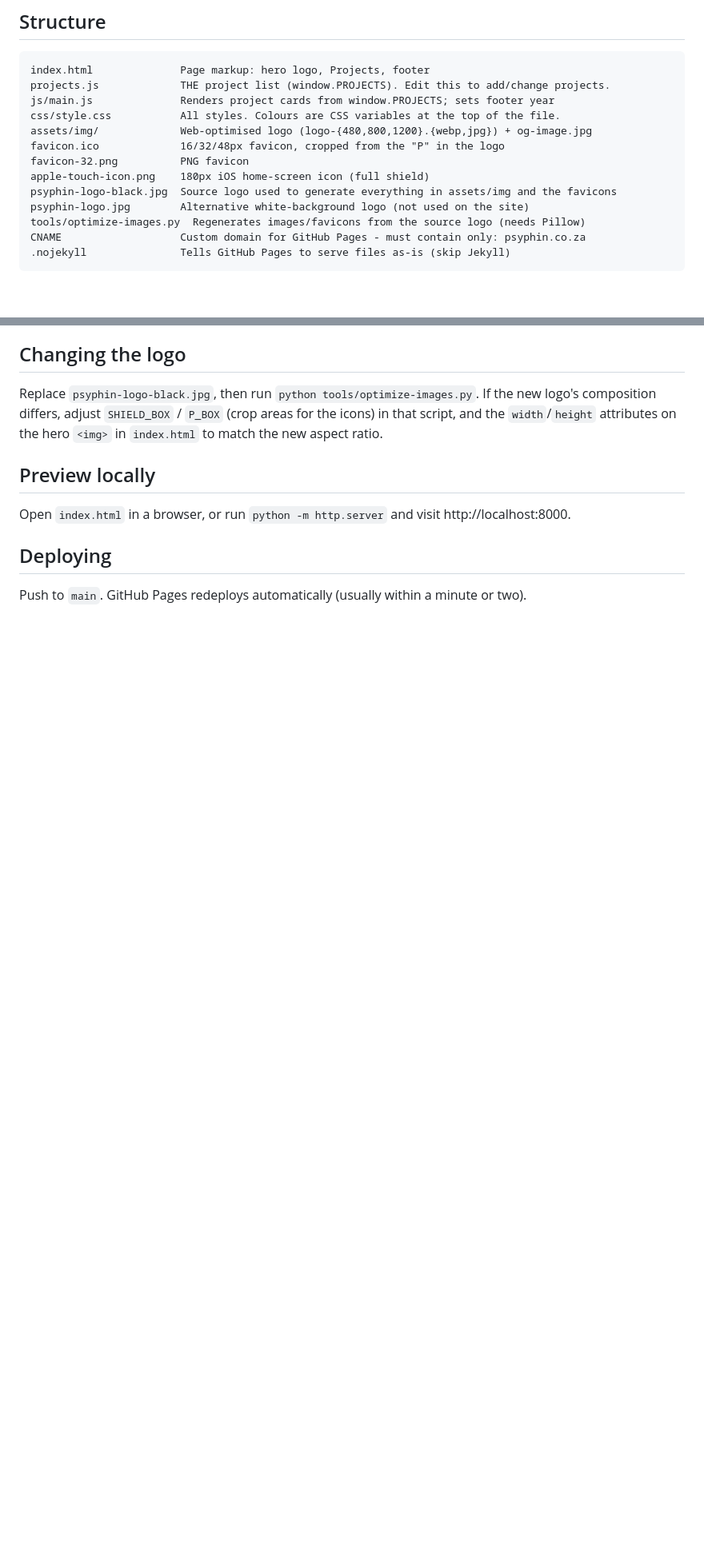
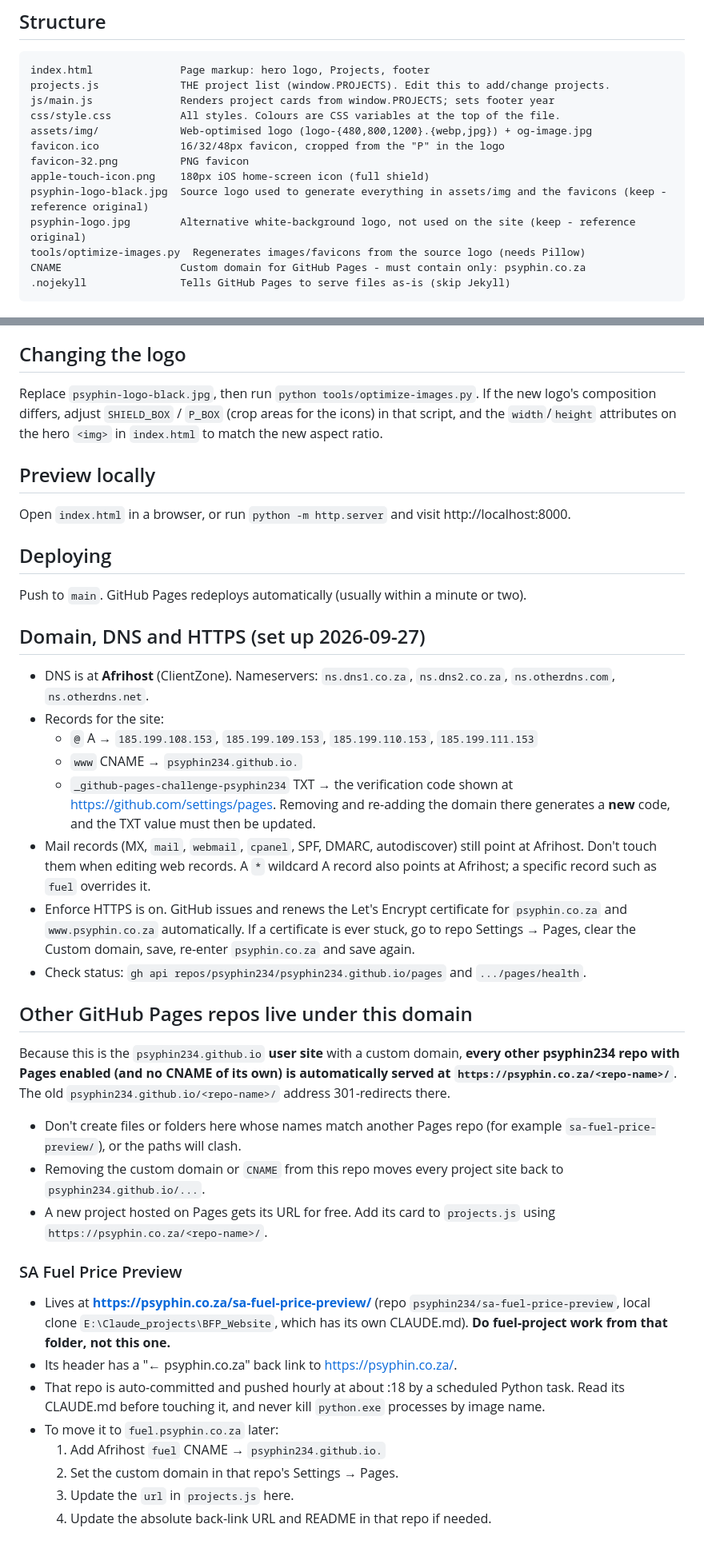
Before and after one commit to psyphin234/psyphin234.github.io, a Markdown page: CLAUDE.md, 2 parts joined by grey strips. Shown at 80% size. Rendered like a GitHub page; blank space fills up the shorter version.

Commit message:
Document domain/DNS setup and project-site hosting in CLAUDE.md
Records the Afrihost DNS records, GitHub verification and HTTPS notes,
how other psyphin234 Pages repos inherit psyphin.co.za, and where the
SA Fuel Price Preview project lives and how to work on it.

Co-Authored-By: Claude Opus 5.5 <noreply@anthropic.com>

```diff
--- a/CLAUDE.md
+++ b/CLAUDE.md
@@ -15,8 +15,8 @@ assets/img/             Web-optimised logo (logo-{480,800,1200}.{webp,jpg}) + og
 favicon.ico             16/32/48px favicon, cropped from the "P" in the logo
 favicon-32.png          PNG favicon
 apple-touch-icon.png    180px iOS home-screen icon (full shield)
-psyphin-logo-black.jpg  Source logo used to generate everything in assets/img and the favicons
-psyphin-logo.jpg        Alternative white-background logo (not used on the site)
+psyphin-logo-black.jpg  Source logo used to generate everything in assets/img and the favicons (keep - reference original)
+psyphin-logo.jpg        Alternative white-background logo, not used on the site (keep - reference original)
 tools/optimize-images.py  Regenerates images/favicons from the source logo (needs Pillow)
 CNAME                   Custom domain for GitHub Pages - must contain only: psyphin.co.za
 .nojekyll               Tells GitHub Pages to serve files as-is (skip Jekyll)
@@ -59,3 +59,33 @@ Open `index.html` in a browser, or run `python -m http.server` and visit http://
 ## Deploying
 
 Push to `main`. GitHub Pages redeploys automatically (usually within a minute or two).
+
+## Domain, DNS and HTTPS (set up 2026-09-27)
+
+- DNS is at **Afrihost** (ClientZone). Nameservers: `ns.dns1.co.za`, `ns.dns2.co.za`, `ns.otherdns.com`, `ns.otherdns.net`.
+- Records for the site:
+  - `@` A → `185.199.108.153`, `185.199.109.153`, `185.199.110.153`, `185.199.111.153`
+  - `www` CNAME → `psyphin234.github.io.`
+  - `_github-pages-challenge-psyphin234` TXT → the verification code shown at https://github.com/settings/pages. Removing and re-adding the domain there generates a **new** code, and the TXT value must then be updated.
+- Mail records (MX, `mail`, `webmail`, `cpanel`, SPF, DMARC, autodiscover) still point at Afrihost. Don't touch them when editing web records. A `*` wildcard A record also points at Afrihost; a specific record such as `fuel` overrides it.
+- Enforce HTTPS is on. GitHub issues and renews the Let's Encrypt certificate for `psyphin.co.za` and `www.psyphin.co.za` automatically. If a certificate is ever stuck, go to repo Settings → Pages, clear the Custom domain, save, re-enter `psyphin.co.za` and save again.
+- Check status: `gh api repos/psyphin234/psyphin234.github.io/pages` and `.../pages/health`.
+
+## Other GitHub Pages repos live under this domain
+
+Because this is the `psyphin234.github.io` **user site** with a custom domain, **every other psyphin234 repo with Pages enabled (and no CNAME of its own) is automatically served at `https://psyphin.co.za/<repo-name>/`**. The old `psyphin234.github.io/<repo-name>/` address 301-redirects there.
+
+- Don't create files or folders here whose names match another Pages repo (for example `sa-fuel-price-preview/`), or the paths will clash.
+- Removing the custom domain or `CNAME` from this repo moves every project site back to `psyphin234.github.io/...`.
+- A new project hosted on Pages gets its URL for free. Add its card to `projects.js` using `https://psyphin.co.za/<repo-name>/`.
+
+### SA Fuel Price Preview
+
+- Lives at **https://psyphin.co.za/sa-fuel-price-preview/** (repo `psyphin234/sa-fuel-price-preview`, local clone `E:\Claude_projects\BFP_Website`, which has its own CLAUDE.md). **Do fuel-project work from that folder, not this one.**
+- Its header has a "← psyphin.co.za" back link to https://psyphin.co.za/.
+- That repo is auto-committed and pushed hourly at about :18 by a scheduled Python task. Read its CLAUDE.md before touching it, and never kill `python.exe` processes by image name.
+- To move it to `fuel.psyphin.co.za` later:
+  1. Add Afrihost `fuel` CNAME → `psyphin234.github.io.`
+  2. Set the custom domain in that repo's Settings → Pages.
+  3. Update the `url` in `projects.js` here.
+  4. Update the absolute back-link URL and README in that repo if needed.
```
